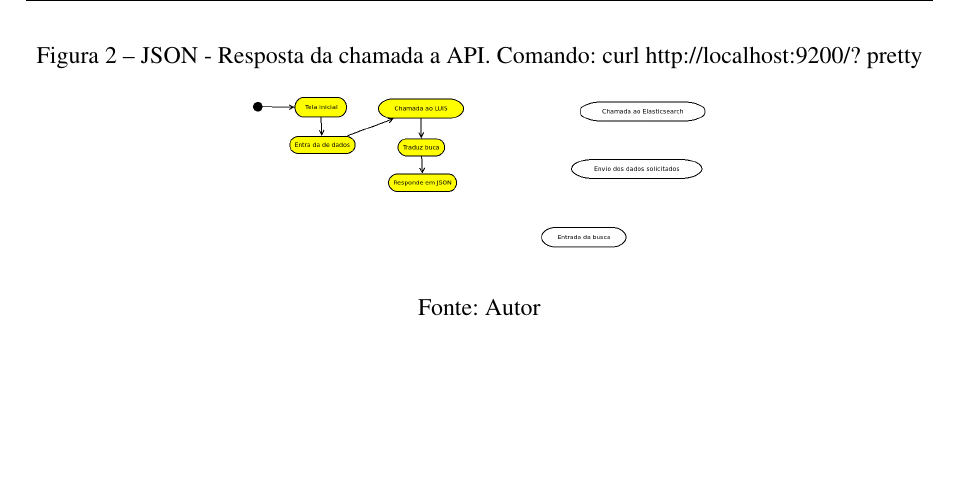
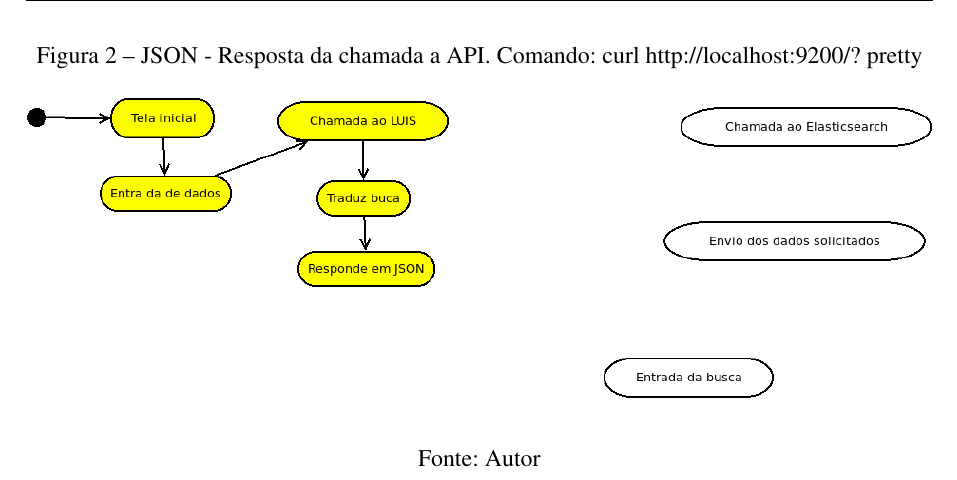
Before and after one commit to nitaicharan/TCC, a LaTeX thesis (Modelo AbnTex2/TCC.tex, which reads Modelo AbnTex2/textuais/capitulo3/capitulo.tex): part of page 24 of 25, cut so that both start at the same text, the shorter picture padded with empty space. Compiled offline with pdfLaTeX.

Commit message:
Update sábado 01 junho 2019, 20:28:17

```diff
--- a/Modelo AbnTex2/textuais/capitulo3/capitulo.tex
+++ b/Modelo AbnTex2/textuais/capitulo3/capitulo.tex
@@ -3,7 +3,7 @@
         \begin{center}
                 %\includegraphics[width=\textwidth, height=\textheight]{imagens/pretty.eps}
 		%\includegraphics[width=0.5\textwidth, height=0.35\textheight]{imagens/teste.eps}
-                \includegraphics[width=0.5\textwidth]{imagens/teste.eps}
+                \includegraphics[width=\textwidth]{imagens/teste.eps}
         \end{center}
         \legend{Fonte: Autor}
 \end{figure}
```
Also changed, not shown: Modelo AbnTex2/TCC.pdf, Modelo AbnTex2/imagens/pretty.eps, Modelo AbnTex2/imagens/teste.eps, 4 other files.
